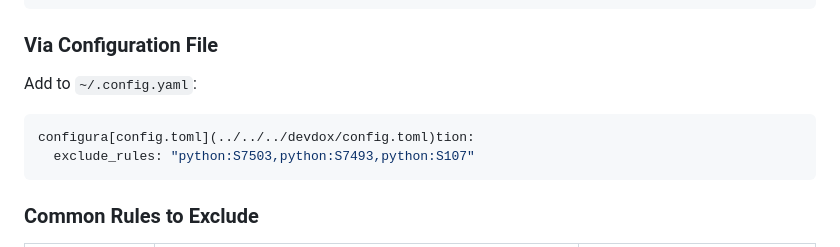
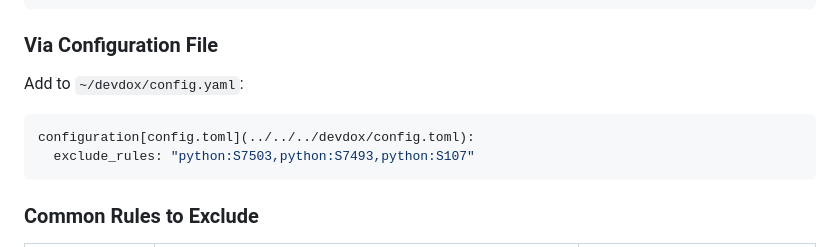
Before and after one commit to montymobile1/devdox-ai-sonar, a Markdown page: Readme.md, the part around the change. Rendered like a GitHub page.

````diff
--- a/Readme.md
+++ b/Readme.md
@@ -298,9 +298,9 @@ devdox_sonar -c change_parameters
 
 ### Via Configuration File
 
-Add to `~/.config.yaml`:
+Add to `~/devdox/config.yaml`:
 ```yaml
-configura[config.toml](../../../devdox/config.toml)tion:
+configuration[config.toml](../../../devdox/config.toml):
   exclude_rules: "python:S7503,python:S7493,python:S107"
 ```
 
````
